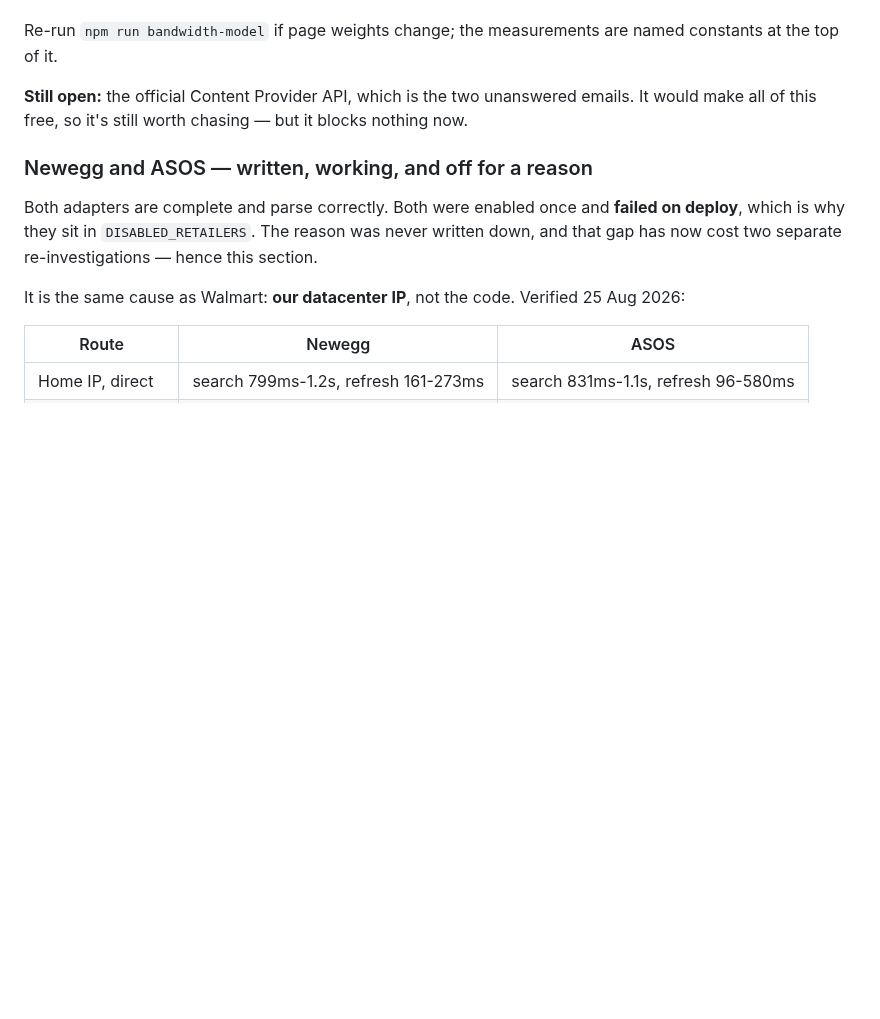
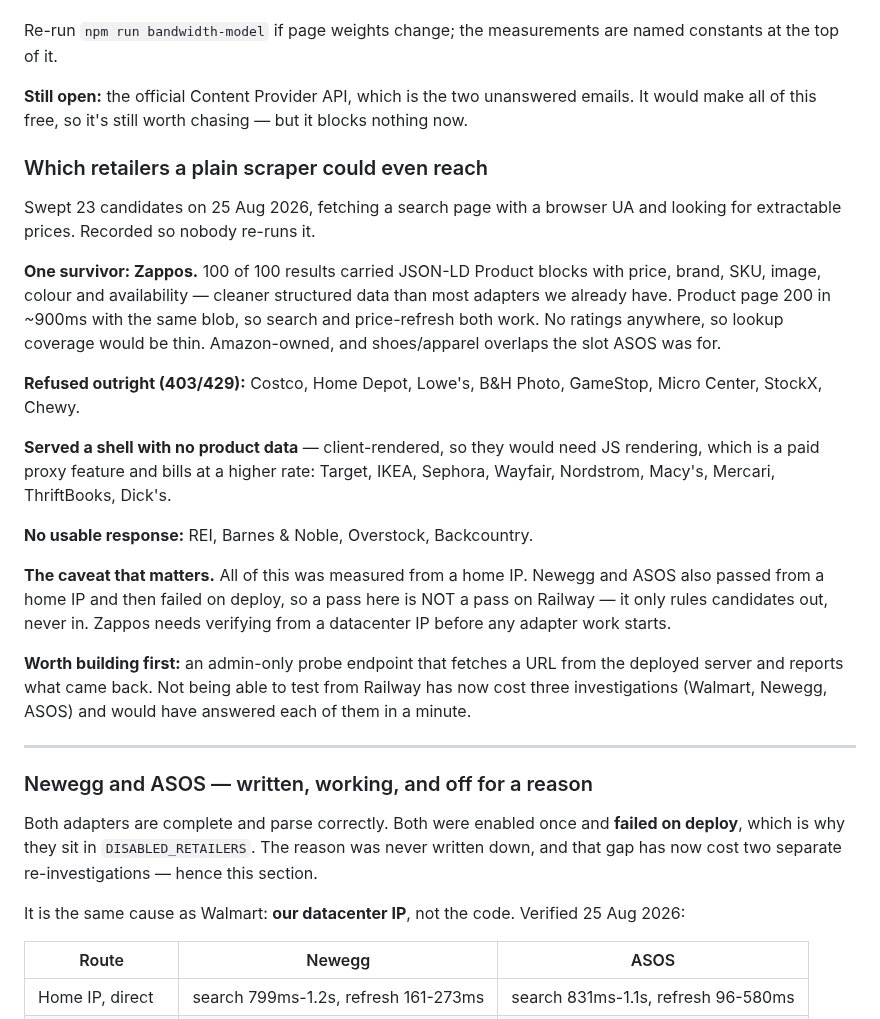
Before and after one commit to FerrettMC/sweep, a Markdown page: ROADMAP.md, the part around the change. Rendered like a GitHub page; blank space fills up the shorter version.

Commit message:
Record which retailers a plain scraper could reach
Swept 23 candidates and only one survives: Zappos, whose search and product
pages both ship clean JSON-LD with price, brand, SKU and availability. Eight
refuse outright, nine serve a shell with no product data and would need paid JS
rendering, four gave nothing usable.

All measured from a home IP, which is exactly the measurement that misled us on
Newegg and ASOS — they passed here too and failed on deploy. So this rules
candidates out, never in.

Which is the real finding: not being able to fetch from Railway has now cost
three investigations. An admin-only probe endpoint would have answered all of
them in a minute, and is noted as worth building before any adapter work.

Co-Authored-By: Claude Opus 5 <noreply@anthropic.com>

```diff
--- a/ROADMAP.md
+++ b/ROADMAP.md
@@ -404,6 +404,38 @@ named constants at the top of it.
 emails. It would make all of this free, so it's still worth chasing — but it
 blocks nothing now.
 
+### Which retailers a plain scraper could even reach
+
+Swept 23 candidates on 25 Aug 2026, fetching a search page with a browser UA
+and looking for extractable prices. Recorded so nobody re-runs it.
+
+**One survivor: Zappos.** 100 of 100 results carried JSON-LD Product blocks with
+price, brand, SKU, image, colour and availability — cleaner structured data than
+most adapters we already have. Product page 200 in ~900ms with the same blob, so
+search and price-refresh both work. No ratings anywhere, so lookup coverage
+would be thin. Amazon-owned, and shoes/apparel overlaps the slot ASOS was for.
+
+**Refused outright (403/429):** Costco, Home Depot, Lowe's, B&H Photo, GameStop,
+Micro Center, StockX, Chewy.
+
+**Served a shell with no product data** — client-rendered, so they would need JS
+rendering, which is a paid proxy feature and bills at a higher rate: Target,
+IKEA, Sephora, Wayfair, Nordstrom, Macy's, Mercari, ThriftBooks, Dick's.
+
+**No usable response:** REI, Barnes & Noble, Overstock, Backcountry.
+
+**The caveat that matters.** All of this was measured from a home IP. Newegg and
+ASOS also passed from a home IP and then failed on deploy, so a pass here is NOT
+a pass on Railway — it only rules candidates out, never in. Zappos needs
+verifying from a datacenter IP before any adapter work starts.
+
+**Worth building first:** an admin-only probe endpoint that fetches a URL from
+the deployed server and reports what came back. Not being able to test from
+Railway has now cost three investigations (Walmart, Newegg, ASOS) and would have
+answered each of them in a minute.
+
+---
+
 ### Newegg and ASOS — written, working, and off for a reason
 
 Both adapters are complete and parse correctly. Both were enabled once and
```
